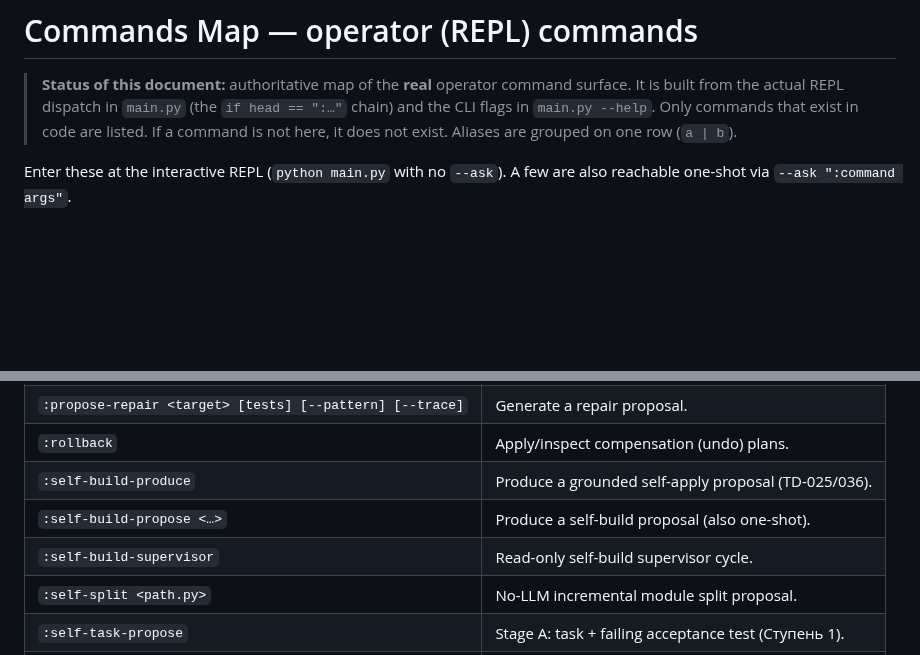
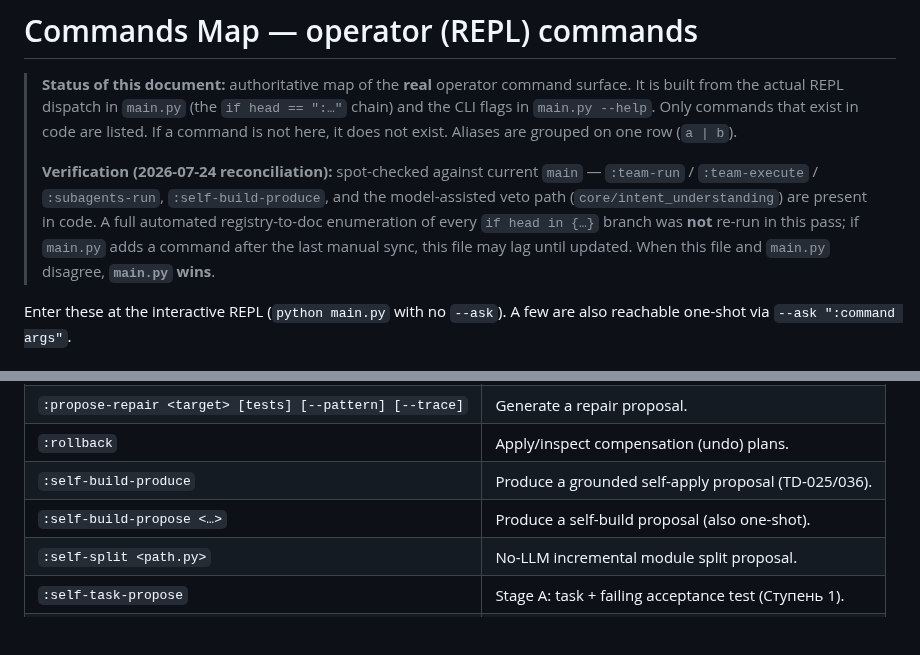
Before and after one commit to andreyshapira1983-sketch/agent, a Markdown page: docs/COMMANDS_MAP.md, 2 parts joined by grey strips. GitHub-like rendering; blank space fills up the shorter version.

Commit message:
docs: COMMANDS_MAP verification note for reconciliation pass

```diff
--- a/docs/COMMANDS_MAP.md
+++ b/docs/COMMANDS_MAP.md
@@ -5,6 +5,15 @@
 > (the `if head == ":…"` chain) and the CLI flags in `main.py --help`. Only
 > commands that exist in code are listed. If a command is not here, it does not
 > exist. Aliases are grouped on one row (`a | b`).
+>
+> **Verification (2026-07-24 reconciliation):** spot-checked against current
+> `main` — `:team-run` / `:team-execute` / `:subagents-run`,
+> `:self-build-produce`, and the model-assisted veto path
+> (`core/intent_understanding`) are present in code. A full automated
+> registry-to-doc enumeration of every `if head in {…}` branch was **not**
+> re-run in this pass; if `main.py` adds a command after the last manual sync,
+> this file may lag until updated. When this file and `main.py` disagree,
+> **`main.py` wins**.
 
 Enter these at the interactive REPL (`python main.py` with no `--ask`). A few
 are also reachable one-shot via `--ask ":command args"`.
@@ -89,7 +98,6 @@ are also reachable one-shot via `--ask ":command args"`.
 | `:rollback` | Apply/inspect compensation (undo) plans. |
 | `:self-build-produce` | Produce a grounded self-apply proposal (TD-025/036). |
 | `:self-build-propose <…>` | Produce a self-build proposal (also one-shot). |
-| `:self-build-supervisor` | Read-only self-build supervisor cycle. |
 | `:self-split <path.py>` | No-LLM incremental module split proposal. |
 | `:self-task-propose` | Stage A: task + failing acceptance test (Ступень 1). |
 | `:self-task-build <approval_id>` | Stage B: implement one approved task. |
```
